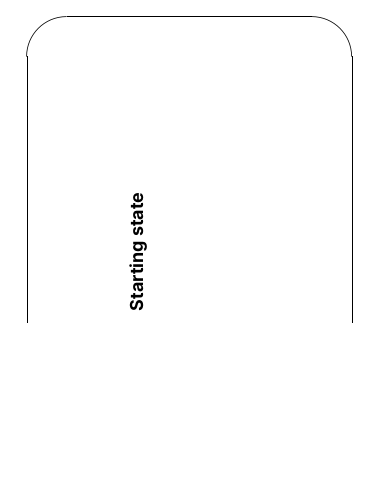
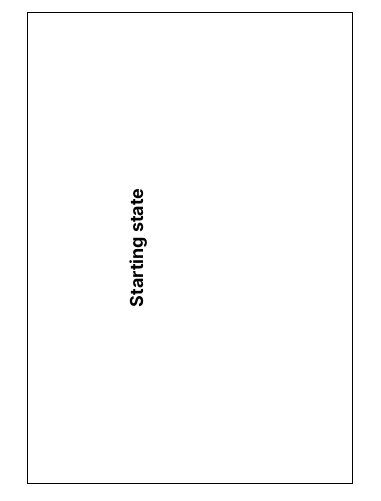
Before and after one commit to governance-game/governance-game, a LaTeX document (templates/starting-template.tex): part of the page, cut so that both start at the same text, the shorter picture padded with empty space. Compiled offline with pdfLaTeX.

Commit message:
Changes made for the test run
* switch from ovalbox to square fbox
  prevents weirdness with inkscape pdf -> png

* specify png as an output format, with width, height, and DPI
  the printer charges more for PDF than PNG, so we generate PNGs
  the printer requires 816x110, which is not exactly 300DPI
  probably this should be 815x1110, which would be 300DPI
  this may change with future printers

Co-authored-by: Jan Ainali <jan@publiccode.net>

```diff
--- a/templates/starting-template.tex
+++ b/templates/starting-template.tex
@@ -24,22 +24,22 @@
 \rotatebox[origin=c]{90}{
 \pagenumbering{gobble} % turn off pagenumbers
 \hyphenchar\font=-1 % turn off end-of-line word hyphenation
-\ovalbox{
+\fbox{
 \noindent\begin{minipage}[c][5.5cm][c]{7.9cm} % A minipage is used to get a fixed size for the table 5x7.9
 \centering\textbf{Starting state}\\
 % Use a 3x3 table to place the values, but only if there are values given on the card
 \begin{tabular}{p{0.25\linewidth} p{0.25\linewidth} p{0.25\linewidth}}
-\ifthenelse{\isundefined{\upperleft}}{}{\ovalbox{\parbox{0.25\textwidth}{\centering\upperleft}}} &
-\ifthenelse{\isundefined{\uppercenter}}{}{\ovalbox{\parbox{0.25\textwidth}{\centering\uppercenter}}} &
-\ifthenelse{\isundefined{\upperright}}{}{\ovalbox{\parbox{0.25\textwidth}{\centering\upperright}}}\\
+\ifthenelse{\isundefined{\upperleft}}{}{\fbox{\parbox{0.25\textwidth}{\centering\upperleft}}} &
+\ifthenelse{\isundefined{\uppercenter}}{}{\fbox{\parbox{0.25\textwidth}{\centering\uppercenter}}} &
+\ifthenelse{\isundefined{\upperright}}{}{\fbox{\parbox{0.25\textwidth}{\centering\upperright}}}\\
 \\ % blank row to create some space
-\ifthenelse{\isundefined{\middleleft}}{}{\ovalbox{\parbox{0.25\textwidth}{\centering\middleleft}}} &
-\ifthenelse{\isundefined{\middlecenter}}{}{\ovalbox{\parbox{0.25\textwidth}{\centering\middlecenter}}} &
-\ifthenelse{\isundefined{\middleright}}{}{\ovalbox{\parbox{0.25\textwidth}{\centering\middleright}}}\\
+\ifthenelse{\isundefined{\middleleft}}{}{\fbox{\parbox{0.25\textwidth}{\centering\middleleft}}} &
+\ifthenelse{\isundefined{\middlecenter}}{}{\fbox{\parbox{0.25\textwidth}{\centering\middlecenter}}} &
+\ifthenelse{\isundefined{\middleright}}{}{\fbox{\parbox{0.25\textwidth}{\centering\middleright}}}\\
 \\ % blank row to create some space
-\ifthenelse{\isundefined{\lowerleft}}{}{\ovalbox{\parbox{0.25\textwidth}{\centering\lowerleft}}} &
-\ifthenelse{\isundefined{\lowercenter}}{}{\ovalbox{\parbox{0.25\textwidth}{\centering\lowercenter}}} &
-\ifthenelse{\isundefined{\lowerright}}{}{\ovalbox{\parbox{0.25\textwidth}{\centering\lowerright}}}\\
+\ifthenelse{\isundefined{\lowerleft}}{}{\fbox{\parbox{0.25\textwidth}{\centering\lowerleft}}} &
+\ifthenelse{\isundefined{\lowercenter}}{}{\fbox{\parbox{0.25\textwidth}{\centering\lowercenter}}} &
+\ifthenelse{\isundefined{\lowerright}}{}{\fbox{\parbox{0.25\textwidth}{\centering\lowerright}}}\\
 \end{tabular}
 \end{minipage}
 }
```
Also changed, not shown: Makefile, 1 other file.
